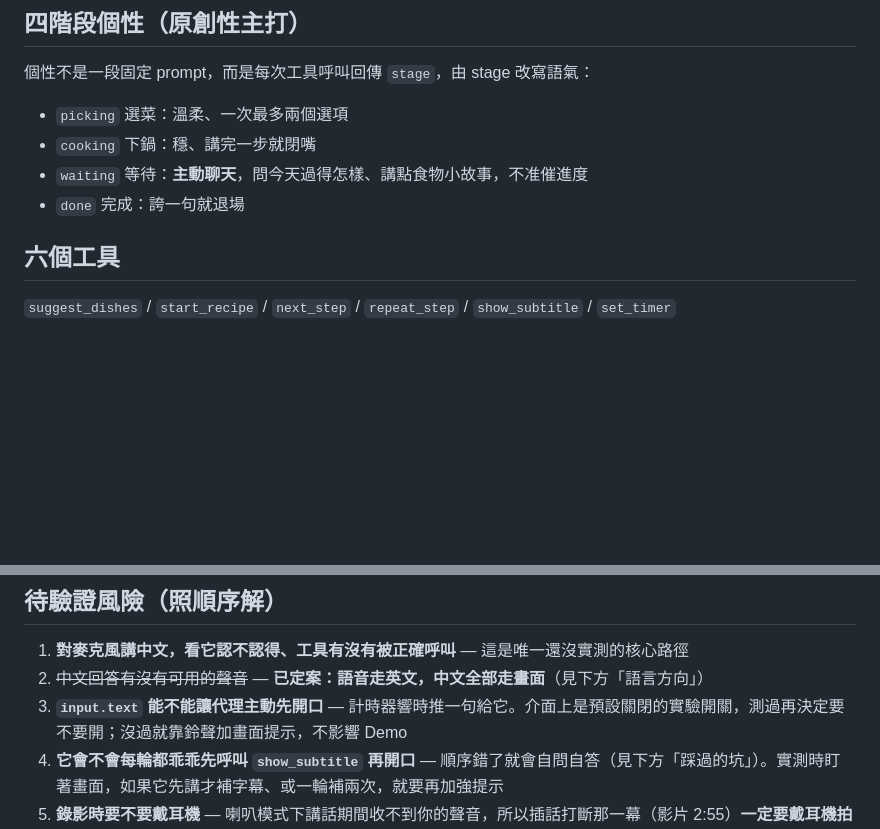
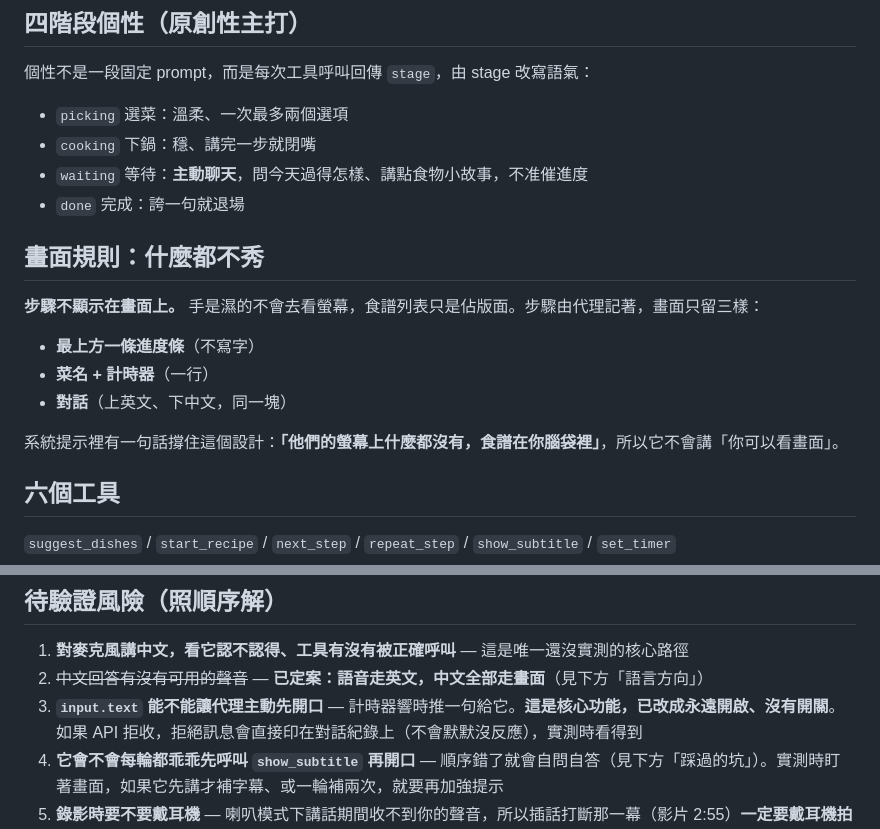
Before and after one commit to ropa5236/yuanyuan-voice-works, a Markdown page: docs/PROJECT-INSTRUCTIONS.md, 2 parts joined by grey strips. Rendered like a GitHub page; blank space fills up the shorter version.

```diff
--- a/docs/PROJECT-INSTRUCTIONS.md
+++ b/docs/PROJECT-INSTRUCTIONS.md
@@ -38,6 +38,16 @@
 - `cooking` 下鍋：穩、講完一步就閉嘴
 - `waiting` 等待：**主動聊天**，問今天過得怎樣、講點食物小故事，不准催進度
 - `done` 完成：誇一句就退場
+
+## 畫面規則：什麼都不秀
+
+**步驟不顯示在畫面上。** 手是濕的不會去看螢幕，食譜列表只是佔版面。步驟由代理記著，畫面只留三樣：
+
+- **最上方一條進度條**（不寫字）
+- **菜名 + 計時器**（一行）
+- **對話**（上英文、下中文，同一塊）
+
+系統提示裡有一句話撐住這個設計：**「他們的螢幕上什麼都沒有，食譜在你腦袋裡」**，所以它不會講「你可以看畫面」。
 
 ## 六個工具
 
@@ -99,7 +109,7 @@
 
 1. **對麥克風講中文，看它認不認得、工具有沒有被正確呼叫** — 這是唯一還沒實測的核心路徑
 2. ~~中文回答有沒有可用的聲音~~ — **已定案：語音走英文，中文全部走畫面**（見下方「語言方向」）
-3. **`input.text` 能不能讓代理主動先開口** — 計時器響時推一句給它。介面上是預設關閉的實驗開關，測過再決定要不要開；沒過就靠鈴聲加畫面提示，不影響 Demo
+3. **`input.text` 能不能讓代理主動先開口** — 計時器響時推一句給它。**這是核心功能，已改成永遠開啟、沒有開關**。如果 API 拒收，拒絕訊息會直接印在對話紀錄上（不會默默沒反應），實測時看得到
 5. **它會不會每輪都乖乖先呼叫 `show_subtitle` 再開口** — 順序錯了就會自問自答（見下方「踩過的坑」）。實測時盯著畫面，如果它先講才補字幕、或一輪補兩次，就要再加強提示
 6. **錄影時要不要戴耳機** — 喇叭模式下講話期間收不到你的聲音，所以插話打斷那一幕（影片 2:55）**一定要戴耳機拍**
 4. **等待階段它會不會忍不住催進度** — 系統提示已明文禁止，但要實聽確認
```
Also changed, not shown: docs/SPEC.md (+18 -0 lines).
